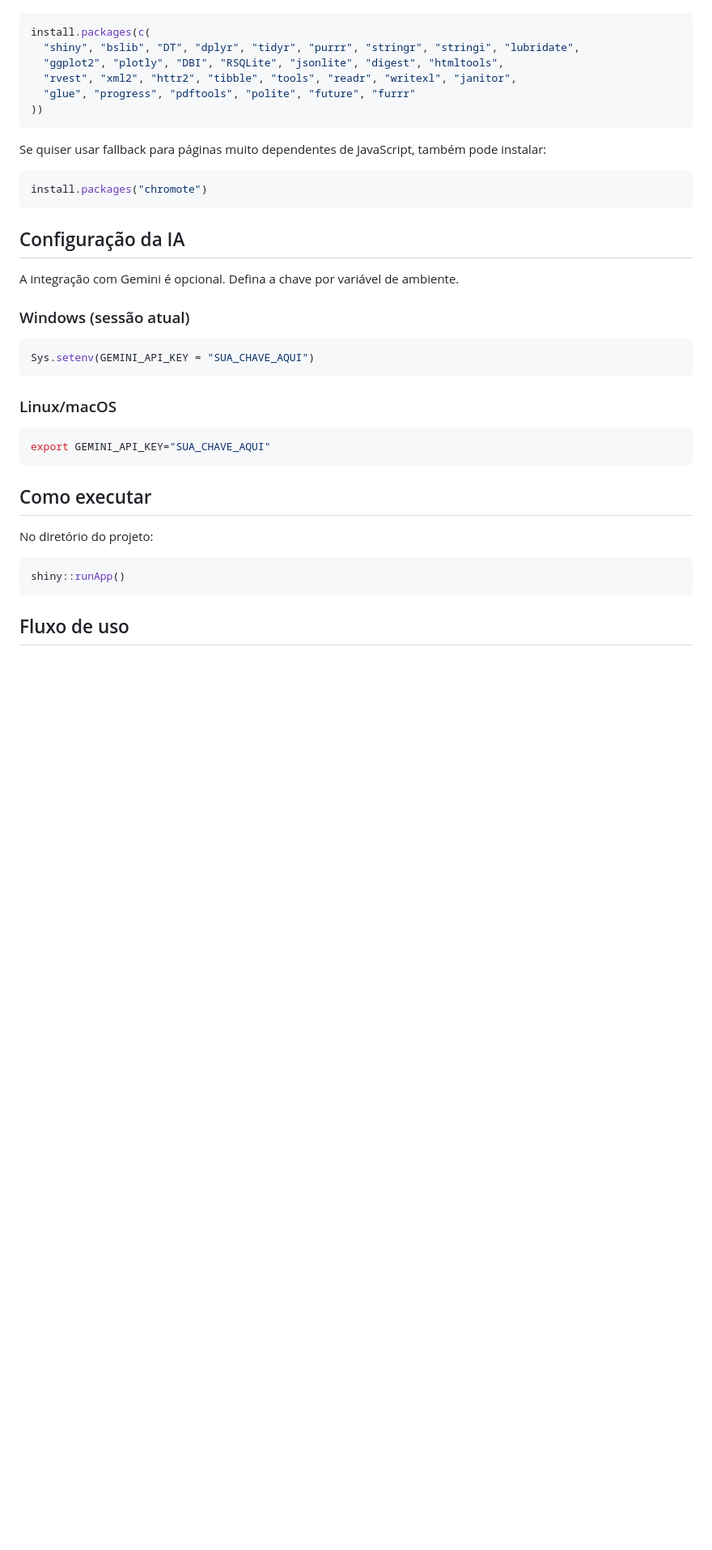
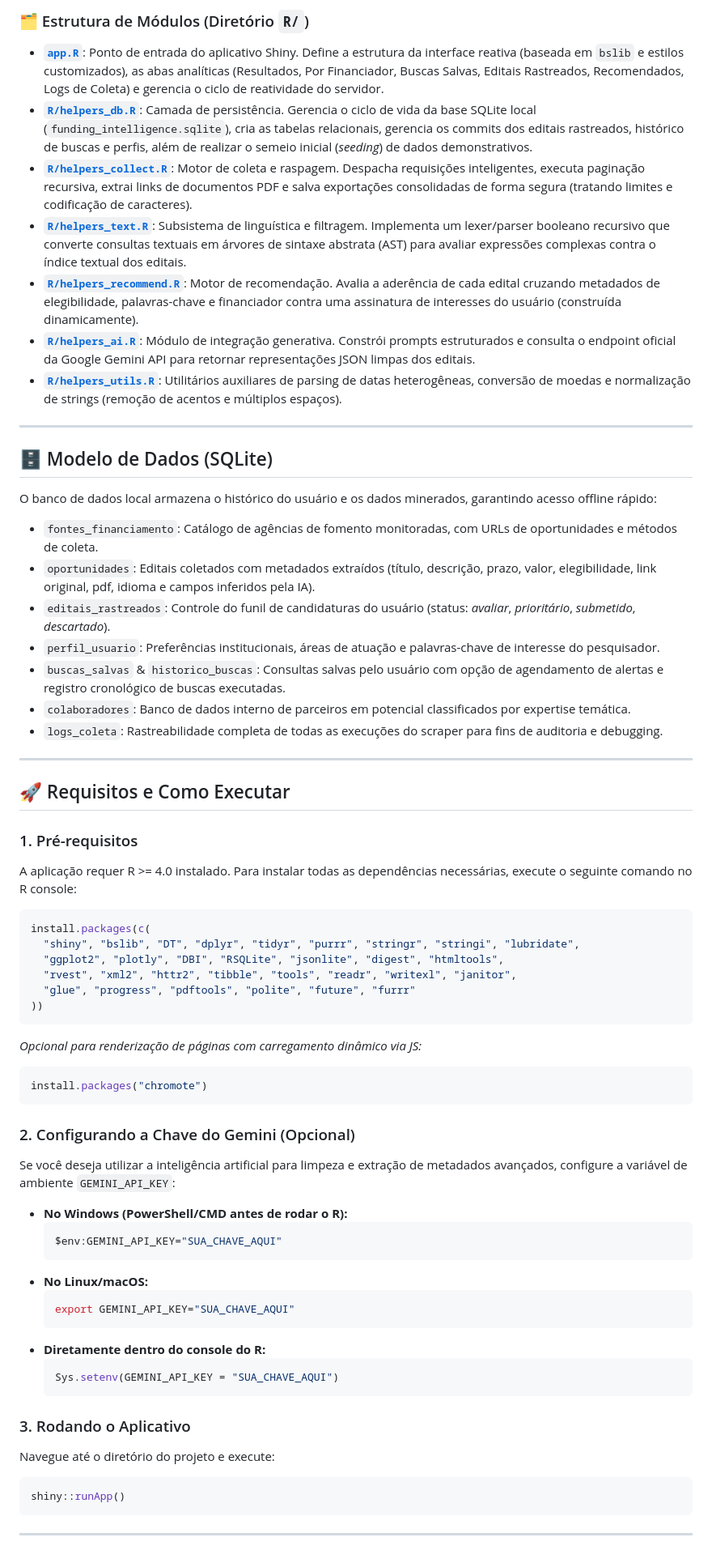
Before and after one commit to NEI-Senai-Cimatec/funding_intelligence, a Markdown page: README.md, the part around one of its changes. Shown at 81% size. Rendered like a GitHub page; blank space fills up the shorter version.

Commit message:
docs: reescreve README.md com foco em logica, arquitetura e caminhos relativos

````diff
--- a/README.md
+++ b/README.md
@@ -35,3 +61,35 @@ Instale antes de rodar:
+### 🗂️ Estrutura de Módulos (Diretório `R/`)
+
+*   **[`app.R`](./app.R)**: Ponto de entrada do aplicativo Shiny. Define a estrutura da interface reativa (baseada em `bslib` e estilos customizados), as abas analíticas (Resultados, Por Financiador, Buscas Salvas, Editais Rastreados, Recomendados, Logs de Coleta) e gerencia o ciclo de reatividade do servidor.
+*   **[`R/helpers_db.R`](./R/helpers_db.R)**: Camada de persistência. Gerencia o ciclo de vida da base SQLite local (`funding_intelligence.sqlite`), cria as tabelas relacionais, gerencia os commits dos editais rastreados, histórico de buscas e perfis, além de realizar o semeio inicial (*seeding*) de dados demonstrativos.
+*   **[`R/helpers_collect.R`](./R/helpers_collect.R)**: Motor de coleta e raspagem. Despacha requisições inteligentes, executa paginação recursiva, extrai links de documentos PDF e salva exportações consolidadas de forma segura (tratando limites e codificação de caracteres).
+*   **[`R/helpers_text.R`](./R/helpers_text.R)**: Subsistema de linguística e filtragem. Implementa um lexer/parser booleano recursivo que converte consultas textuais em árvores de sintaxe abstrata (AST) para avaliar expressões complexas contra o índice textual dos editais.
+*   **[`R/helpers_recommend.R`](./R/helpers_recommend.R)**: Motor de recomendação. Avalia a aderência de cada edital cruzando metadados de elegibilidade, palavras-chave e financiador contra uma assinatura de interesses do usuário (construída dinamicamente).
+*   **[`R/helpers_ai.R`](./R/helpers_ai.R)**: Módulo de integração generativa. Constrói prompts estruturados e consulta o endpoint oficial da Google Gemini API para retornar representações JSON limpas dos editais.
+*   **[`R/helpers_utils.R`](./R/helpers_utils.R)**: Utilitários auxiliares de parsing de datas heterogêneas, conversão de moedas e normalização de strings (remoção de acentos e múltiplos espaços).
+
+---
+
+## 🗄️ Modelo de Dados (SQLite)
+
+O banco de dados local armazena o histórico do usuário e os dados minerados, garantindo acesso offline rápido:
+
+*   `fontes_financiamento`: Catálogo de agências de fomento monitoradas, com URLs de oportunidades e métodos de coleta.
+*   `oportunidades`: Editais coletados com metadados extraídos (título, descrição, prazo, valor, elegibilidade, link original, pdf, idioma e campos inferidos pela IA).
+*   `editais_rastreados`: Controle do funil de candidaturas do usuário (status: *avaliar*, *prioritário*, *submetido*, *descartado*).
+*   `perfil_usuario`: Preferências institucionais, áreas de atuação e palavras-chave de interesse do pesquisador.
+*   `buscas_salvas` & `historico_buscas`: Consultas salvas pelo usuário com opção de agendamento de alertas e registro cronológico de buscas executadas.
+*   `colaboradores`: Banco de dados interno de parceiros em potencial classificados por expertise temática.
+*   `logs_coleta`: Rastreabilidade completa de todas as execuções do scraper para fins de auditoria e debugging.
+
+---
+
+## 🚀 Requisitos e Como Executar
+
+### 1. Pré-requisitos
+A aplicação requer R >= 4.0 instalado. Para instalar todas as dependências necessárias, execute o seguinte comando no R console:
+
+```R
 install.packages(c(
   "shiny", "bslib", "DT", "dplyr", "tidyr", "purrr", "stringr", "stringi", "lubridate",
   "ggplot2", "plotly", "DBI", "RSQLite", "jsonlite", "digest", "htmltools",
@@ -40,35 +98,33 @@ install.packages(c(
 ))
 ```
 
-Se quiser usar fallback para páginas muito dependentes de JavaScript, também pode instalar:
-
-```r
+*Opcional para renderização de páginas com carregamento dinâmico via JS:*
+```R
 install.packages("chromote")
 ```
 
-## Configuração da IA
+### 2. Configurando a Chave do Gemini (Opcional)
+Se você deseja utilizar a inteligência artificial para limpeza e extração de metadados avançados, configure a variável de ambiente `GEMINI_API_KEY`:
 
-A integração com Gemini é opcional. Defina a chave por variável de ambiente.
+*   **No Windows (PowerShell/CMD antes de rodar o R):**
+    ```powershell
+    $env:GEMINI_API_KEY="SUA_CHAVE_AQUI"
+    ```
+*   **No Linux/macOS:**
+    ```bash
+    export GEMINI_API_KEY="SUA_CHAVE_AQUI"
+    ```
+*   **Diretamente dentro do console do R:**
+    ```R
+    Sys.setenv(GEMINI_API_KEY = "SUA_CHAVE_AQUI")
+    ```
 
-### Windows (sessão atual)
+### 3. Rodando o Aplicativo
+Navegue até o diretório do projeto e execute:
 
-```r
-Sys.setenv(GEMINI_API_KEY = "SUA_CHAVE_AQUI")
-```
-
-### Linux/macOS
-
-```bash
-export GEMINI_API_KEY="SUA_CHAVE_AQUI"
-```
-
-## Como executar
-
-No diretório do projeto:
-
-```r
+```R
 shiny::runApp()
 ```
 
-## Fluxo de uso
+---
 
````
Also changed, not shown: other parts of README.md (+57 -36 lines).
